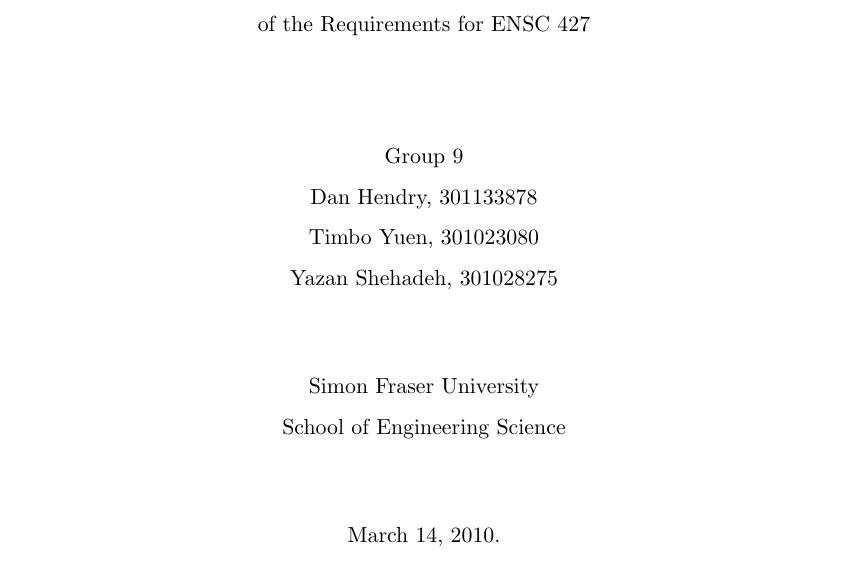
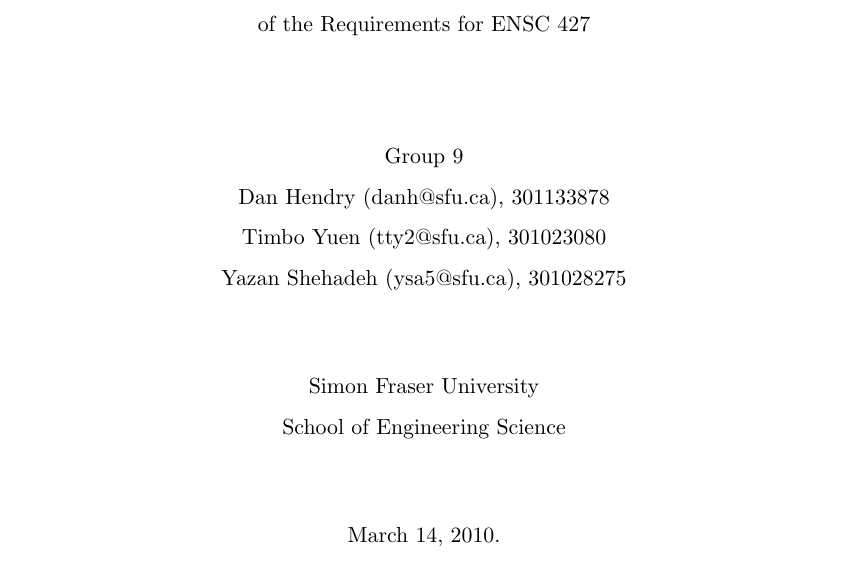
Before and after one commit to maxwelllaplacefourier/dustbunny-tycoon, a LaTeX thesis (ENSC427/report/finalReport.tex): part of page 1 of 15, cut so that both start at the same text. Compiled offline with pdfLaTeX.

Commit message:
added our emails

```diff
--- a/ENSC427/report/finalReport.tex
+++ b/ENSC427/report/finalReport.tex
@@ -14,9 +14,9 @@
 
 \author{
     Group 9\\
-    Dan Hendry, 301133878\\
-    Timbo Yuen, 301023080\\
-    Yazan Shehadeh,  301028275\\
+    Dan Hendry (danh@sfu.ca), 301133878\\
+    Timbo Yuen (tty2@sfu.ca), 301023080\\
+    Yazan Shehadeh (ysa5@sfu.ca),  301028275\\
 }
 
 \prof{Professor Ljiljana Trajkovic}
```
